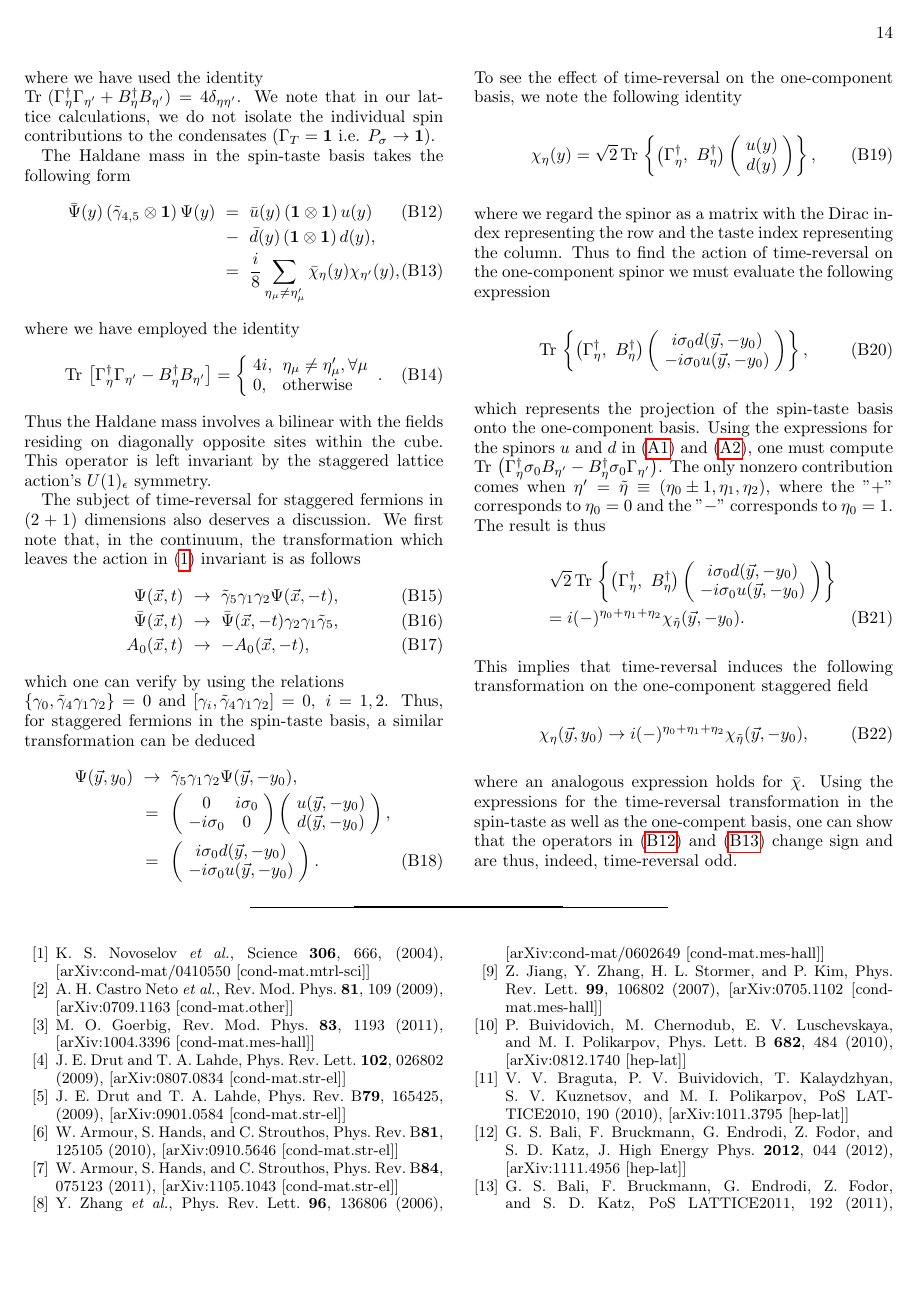
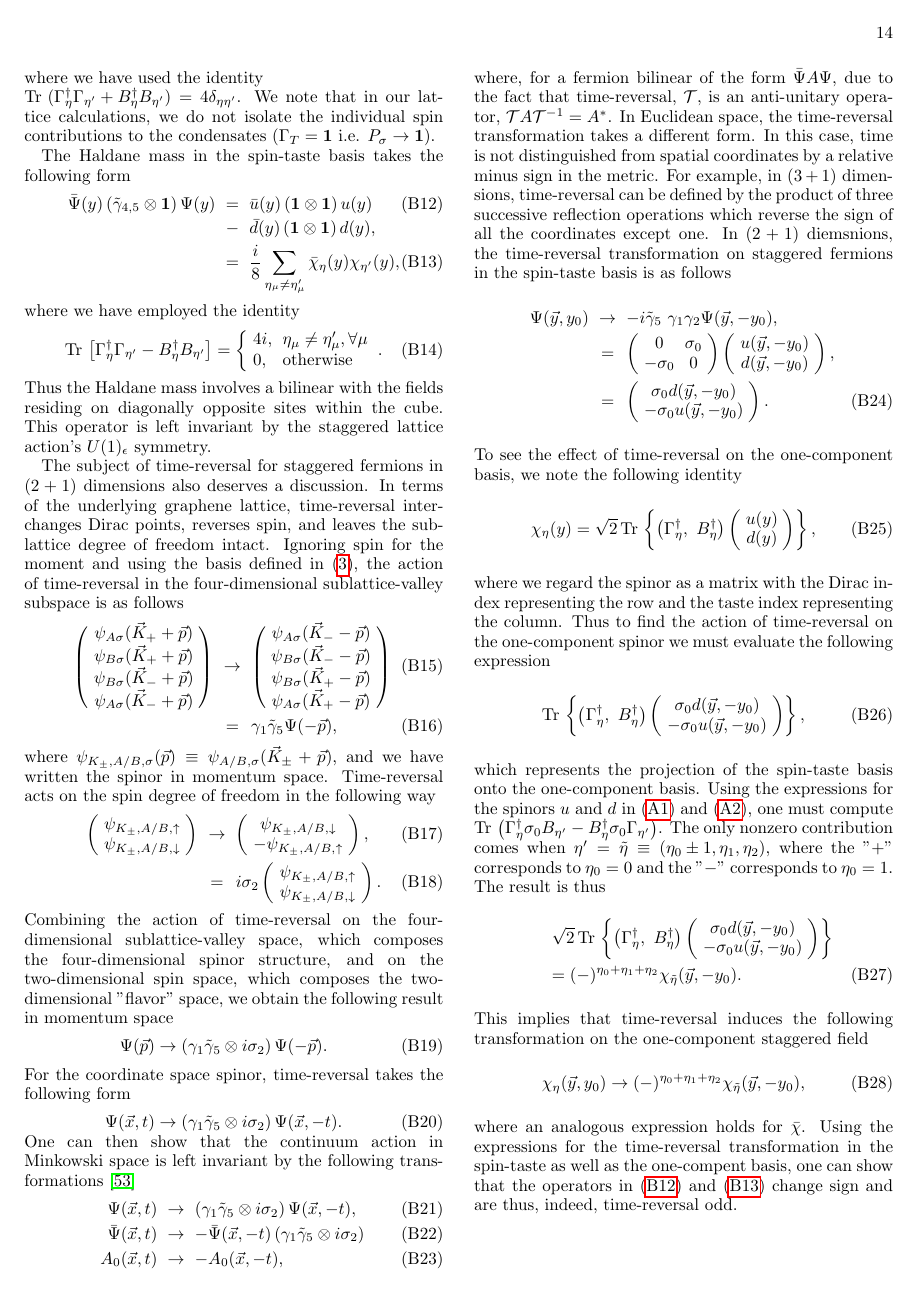
Before and after one commit to winterowd/graphene_paper, a LaTeX paper (graphene_paper.tex): page 14 of 15. Compiled offline with pdfLaTeX.

Commit message:
fixed appendix and discussion of time-reversal in graphene EFT and in Euclidean space

```diff
--- a/graphene_paper.tex
+++ b/graphene_paper.tex
@@ -829,21 +829,43 @@ where we have employed the identity
 \eeq
 Thus the Haldane mass involves a bilinear with the fields residing on diagonally opposite sites within the cube. This operator is left invariant by the staggered lattice action's $U(1)_{\epsilon}$ symmetry.
 
-The subject of time-reversal for staggered fermions in $(2+1)$ dimensions also deserves a discussion. We first note that, in the continuum, the transformation which leaves the action in (\ref{ContinuumEFT}) invariant is as follows
+The subject of time-reversal for staggered fermions in $(2+1)$ dimensions also deserves a discussion. In terms of the underlying graphene lattice, time-reversal interchanges Dirac points, reverses spin, and leaves the sublattice degree of freedom intact. Ignoring spin for the moment and using the basis defined in (\ref{DiracSpinorBasis}), the action of time-reversal in the four-dimensional sublattice-valley subspace is as follows
+\beq
+\label{TRDiracPoint}
+\left( \begin{array}{c}  \psi_{A \sigma}(\vec{K}_+ + \vec{p}) \\  \psi_{B \sigma}(\vec{K}_+ + \vec{p})  \\ \psi_{B \sigma}(\vec{K}_- + \vec{p}) \\ \psi_{A \sigma}(\vec{K}_- + \vec{p})  \end{array} \right)   &\to & \left( \begin{array}{c}  \psi_{A \sigma}(\vec{K}_- - \vec{p}) \\  \psi_{B \sigma}(\vec{K}_- - \vec{p})  \\ \psi_{B \sigma}(\vec{K}_+ - \vec{p}) \\ \psi_{A \sigma}(\vec{K}_+ - \vec{p})  \end{array} \right) \\
+&=& \gamma_1 \tilde{\gamma}_5 \Psi(-\vec{p}),
+\eeq
+where $\psi_{K_{\pm}, A/B, \sigma}(\vec{p}) \equiv \psi_{A/B, \sigma}(\vec{K}_{\pm} + \vec{p})$, and we have written the spinor in momentum space. Time-reversal acts on the spin degree of freedom in the following way
+\beq
+\label{TRSpin}
+\left( \begin{array}{c} \psi_{K_{\pm}, A/B, \uparrow} \\ \psi_{K_{\pm}, A/B, \downarrow} \end{array} \right) &\to& \left( \begin{array}{c} \psi_{K_{\pm}, A/B, \downarrow} \\ -\psi_{K_{\pm}, A/B, \uparrow} \end{array} \right), \\
+&=& i\sigma_2 \left( \begin{array}{c} \psi_{K_{\pm}, A/B, \uparrow} \\ \psi_{K_{\pm}, A/B, \downarrow} \end{array} \right).
+\eeq
+Combining the action of time-reversal on the four-dimensional sublattice-valley space, which composes the four-dimensional spinor structure, and on the two-dimensional spin space, which composes the two-dimensional "flavor" space, we obtain the following result in momentum space
+\beq
+\Psi(\vec{p}) \to \left( \gamma_1 \tilde{\gamma}_5  \otimes i\sigma_2 \right) \Psi(-\vec{p}).
+\eeq
+For the coordinate space spinor, time-reversal takes the following form
+\beq
+\Psi(\vec{x},  t) \to \left( \gamma_1 \tilde{\gamma}_5  \otimes i\sigma_2 \right) \Psi(\vec{x}, -t).
+\eeq
+One can then show that the continuum action in Minkowski space is left invariant by the following transformations \cite{Gusynin}
 \beq
 \label{TRPsi}
-\Psi(\vec{x},t) &\to & \tilde{\gamma}_5 \gamma_1 \gamma_2 \Psi(\vec{x}, -t), \\
+\Psi(\vec{x},t) &\to & \left( \gamma_1 \tilde{\gamma}_5 \otimes i\sigma_2 \right) \Psi(\vec{x}, -t), \\
 \label{TRBpsi}
-\Bpsi(\vec{x}, t) &\to & \Bpsi(\vec{x},-t) \gamma_2 \gamma_1 \tilde{\gamma}_5, \\
+\Bpsi(\vec{x},t) &\to & - \Bpsi(\vec{x}, -t) \left( \gamma_1 \tilde{\gamma}_5 \otimes i\sigma_2 \right) \\
+\label{TRA_0}
 A_0(\vec{x}, t) &\to & -A_0(\vec{x}, -t),
 \eeq
-which one can verify by using the relations \\ $\{ \gamma_0, \tilde{\gamma}_4 \gamma_1 \gamma_2 \} = 0$ and $\left[ \gamma_i, \tilde{\gamma}_4 \gamma_1 \gamma_2 \right] = 0, ~i=1,2$. Thus, for staggered fermions in the spin-taste basis, a similar transformation can be deduced
+where, for a fermion bilinear of the form $\Bpsi A \Psi$, due to the fact that time-reversal, $\mathcal{T}$, is an anti-unitary operator, $\mathcal{T} A \mathcal{T}^{-1} = A^*$.
+In Euclidean space, the time-reversal transformation takes a different form. In this case, time is not distinguished from spatial coordinates by a relative minus sign in the metric. For example, in $(3+1)$ dimensions, time-reversal can be defined by the product of three successive reflection operations which reverse the sign of all the coordinates except one. In $(2+1)$ diemsnions, the time-reversal transformation on staggered fermions in the spin-taste basis is as follows
 \beq
 \nn
-\Psi(\vec{y}, y_0) &\to& \tilde{\gamma}_5 \gamma_1 \gamma_2 \Psi(\vec{y}, -y_0), \\ \nn
-&=&  \left( \begin{array}{cc} 0 & i\sigma_0 \\ -i\sigma_0 & 0 \end{array} \right) \left( \begin{array}{c} u(\vec{y}, -y_0) \\ d(\vec{y}, -y_0) \end{array} \right), \\
+\Psi(\vec{y}, y_0) &\to& -i\tilde{\gamma}_5 \ \gamma_1 \gamma_2 \Psi(\vec{y}, -y_0), \\ \nn
+&=&  \left( \begin{array}{cc} 0 & \sigma_0 \\ -\sigma_0 & 0 \end{array} \right) \left( \begin{array}{c} u(\vec{y}, -y_0) \\ d(\vec{y}, -y_0) \end{array} \right), \\
 \label{TRSpinTaste}
-&=&  \left( \begin{array}{c} i\sigma_0 d(\vec{y}, -y_0) \\ -i\sigma_0 u(\vec{y}, -y_0) \end{array} \right).
+&=&  \left( \begin{array}{c} \sigma_0  d(\vec{y}, -y_0) \\ -\sigma_0 u(\vec{y}, -y_0) \end{array} \right).
 \eeq
 To see the effect of time-reversal on the one-component basis, we note the following identity
 \beq
@@ -852,18 +874,18 @@ To see the effect of time-reversal on the one-component basis, we note the follo
 \eeq
 where we regard the spinor as a matrix with the Dirac index representing the row and the taste index representing the column. Thus to find the action of time-reversal on the one-component spinor we must evaluate the following expression
 \beq
-\tr \left\{ \left(\Gamma^{\dagger}_{\eta},~ B^{\dagger}_{\eta} \right) \left( \begin{array}{c} i\sigma_0 d(\vec{y},-y_0) \\ -i\sigma_0 u(\vec{y},-y_0) \end{array} \right) \right\},
+\tr \left\{ \left(\Gamma^{\dagger}_{\eta},~ B^{\dagger}_{\eta} \right) \left( \begin{array}{c} \sigma_0  d(\vec{y},-y_0) \\ -\sigma_0 u(\vec{y},-y_0) \end{array} \right) \right\},
 \eeq
 which represents the projection of the spin-taste basis onto the one-component basis. Using the expressions for the spinors $u$ and $d$ in (\ref{SpinTasteTransfo2+1a}) and (\ref{SpinTasteTransfo2+1b}), one must compute $\tr \left(  \Gamma^{\dagger}_{\eta} \sigma_0 B_{\eta'} - B^{\dagger}_{\eta} \sigma_0 \Gamma_{\eta'} \right)$.
 The only nonzero contribution comes when $\eta' = \tilde{\eta} \equiv \left( \eta_0 \pm 1, \eta_1, \eta_2 \right)$, where the "$+$" corresponds to $\eta_0=0$ and the "$-$" corresponds to $\eta_0=1$. The result is thus
 \beq
 \nn
-&& \sqrt{2} \tr \left\{ \left(\Gamma^{\dagger}_{\eta},~ B^{\dagger}_{\eta} \right) \left( \begin{array}{c} i\sigma_0 d(\vec{y},-y_0) \\ -i\sigma_0 u(\vec{y},-y_0) \end{array} \right) \right\} \\  && = i (-)^{\eta_0 + \eta_1 + \eta_2} \chi_{\tilde{\eta}}(\vec{y}, -y_0).
+&& \sqrt{2} \tr \left\{ \left(\Gamma^{\dagger}_{\eta},~ B^{\dagger}_{\eta} \right) \left( \begin{array}{c} \sigma_0  d(\vec{y},-y_0) \\ -\sigma_0 u(\vec{y},-y_0) \end{array} \right) \right\} \\  && = (-)^{\eta_0 + \eta_1 + \eta_2} \chi_{\tilde{\eta}}(\vec{y}, -y_0).
 \eeq
 This implies that time-reversal induces the following transformation on the one-component staggered field
 \beq
 \label{TROneComponent}
-\chi_{\eta}(\vec{y}, y_0) \to i (-)^{\eta_0 + \eta_1 +  \eta_2}\chi_{\tilde{\eta}}(\vec{y}, -y_0),
+\chi_{\eta}(\vec{y}, y_0) \to (-)^{\eta_0 + \eta_1 +  \eta_2}\chi_{\tilde{\eta}}(\vec{y}, -y_0),
 \eeq
 where an analogous expression holds for $\chib$. Using the expressions for the time-reversal transformation in the spin-taste as well as the one-compent basis, one can show that the operators in (\ref{HaldaneSpinTaste}) and (\ref{HaldaneOneComponent}) change sign and are thus, indeed, time-reversal odd.
 % This sample document demonstrates proper use of REV\TeX~4 (and
```
Also changed, not shown: graphene_paper.pdf, graphene_paper.tex (4 more changed lines).
